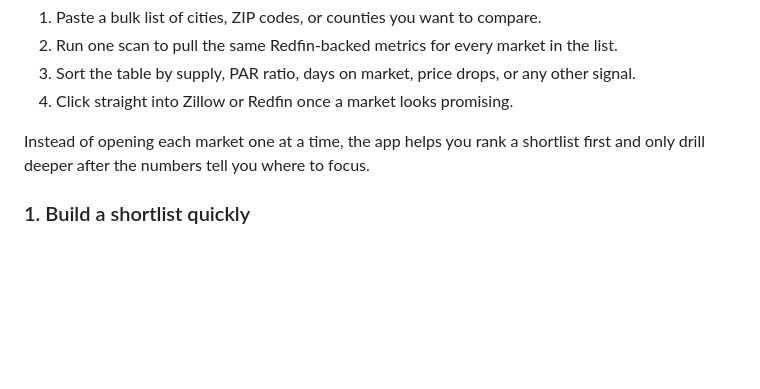
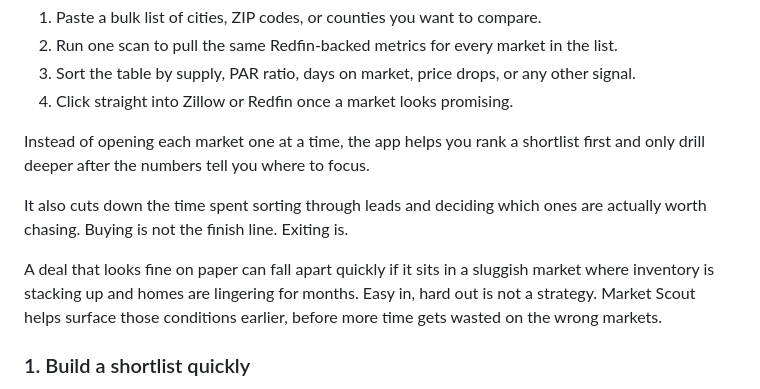
Before and after one commit to manynames3/market-scout, a Markdown page: README.md, the part around the change. Rendered like a GitHub page; blank space fills up the shorter version.

Commit message:
Sharpen README investment workflow messaging

```diff
--- a/README.md
+++ b/README.md
@@ -37,6 +37,14 @@ Market Scout is designed to compress the early market-screening workflow into on
 
 Instead of opening each market one at a time, the app helps you rank a shortlist first and
 only drill deeper after the numbers tell you where to focus.
+
+It also cuts down the time spent sorting through leads and deciding which ones are actually
+worth chasing. Buying is not the finish line. Exiting is.
+
+A deal that looks fine on paper can fall apart quickly if it sits in a sluggish market where
+inventory is stacking up and homes are lingering for months. Easy in, hard out is not a
+strategy. Market Scout helps surface those conditions earlier, before more time gets wasted
+on the wrong markets.
 
 ### 1. Build a shortlist quickly
 
```
